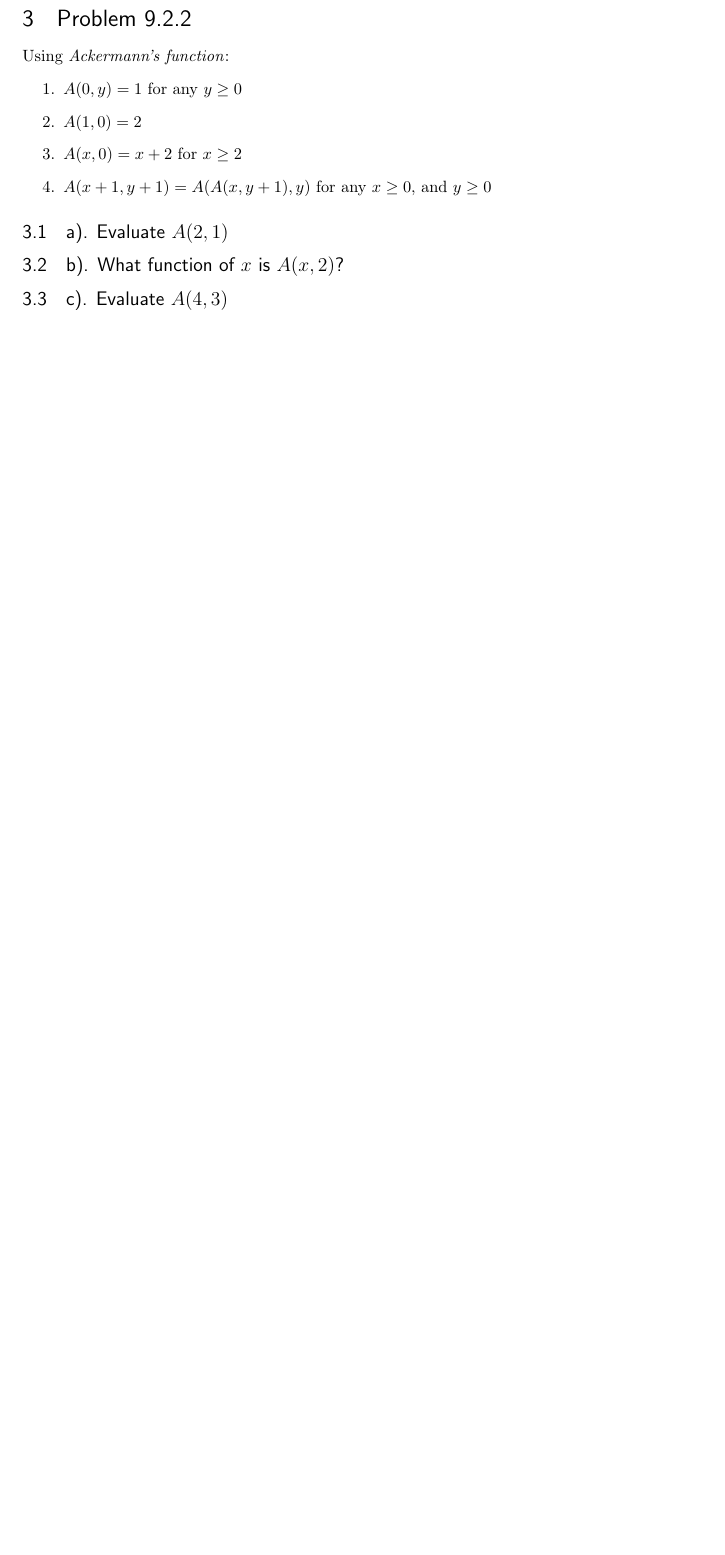
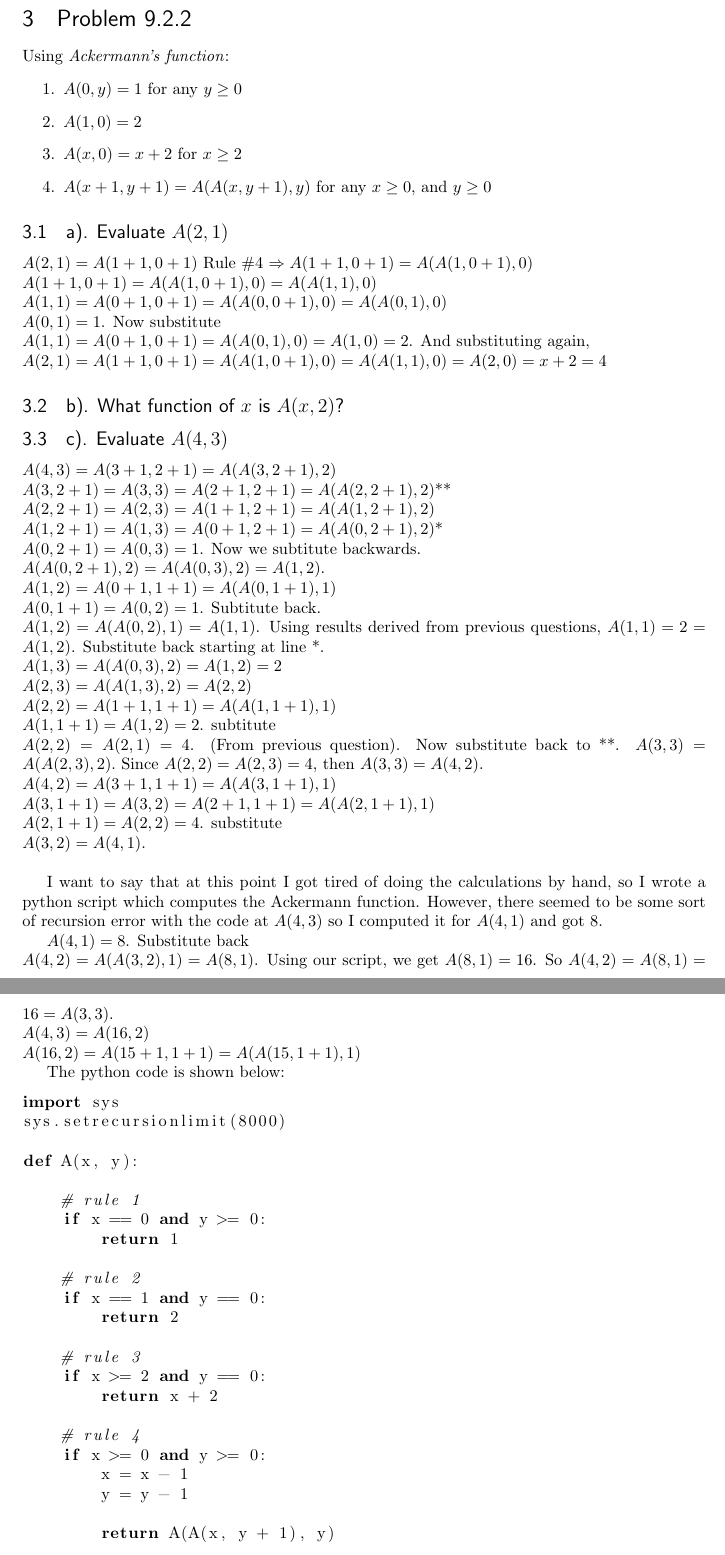
Before and after one commit to lgdillin/Formal-Languages, a LaTeX problem sheet (Homework10.tex): part of the page before the commit and two parts of pages 2 and 3 of 3 after it, the two joined at a grey line, cut so that both start at the same text, the shorter picture padded with empty space. Compiled offline with pdfLaTeX.

Commit message:
almost done

```diff
--- a/Homework10.tex
+++ b/Homework10.tex
@@ -60,6 +60,9 @@
 
 %%% graphics path
 
+\usepackage{listings}
+%\begin{lstlisting}[language=java]
+%\end{lstlisting}
 
 %%% END Article customizations
 
@@ -117,6 +121,70 @@ Using \textit{Ackermann's function}:
 \item $A(x+1,y+1)=A(A(x,y+1),y)$ for any $x \geq 0$, and $y \geq 0$
 \end{enumerate}
 \subsection{a). Evaluate $A(2,1)$}
+$A(2,1)=A(1+1, 0+1)$ Rule \#4 $\Rightarrow A(1+1, 0+1) = A(A(1, 0+1), 0)$ \\
+$A(1+1, 0+1) = A(A(1, 0+1), 0) = A(A(1,1), 0)$ \\
+$A(1,1) = A(0+1, 0+1) = A(A(0, 0+1), 0) = A(A(0,1),0)$ \\
+$A(0,1) = 1$. Now substitute \\
+$A(1,1) = A(0+1, 0+1) = A(A(0, 1),0) = A(1,0) = 2$. And substituting again, \\
+$A(2,1) = A(1+1, 0+1) = A(A(1, 0+1), 0) = A(A(1,1), 0) = A(2, 0) = x+2 = 4$
 \subsection{b). What function of $x$ is $A(x,2)$?}
 \subsection{c). Evaluate $A(4,3)$}
+$A(4,3) = A(3+1,2+1) = A(A(3,2+1), 2)$ \\
+$A(3, 2+1) = A(3, 3) = A(2+1, 2+1) = A(A(2, 2+1), 2)$** \\
+$A(2, 2+1) = A(2,3) = A(1+1, 2+1) = A(A(1, 2+1), 2)$ \\
+$A(1, 2+1) = A(1,3) = A(0+1, 2+1) = A(A(0, 2+1), 2)$*\\
+$A(0, 2+1) = A(0,3) = 1$.  Now we subtitute backwards. \\
+$A(A(0, 2+1), 2) = A(A(0,3),2) = A(1,2)$. \\
+$A(1,2) = A(0+1, 1+1) = A(A(0, 1+1), 1)$ \\
+$A(0, 1+1) = A(0,2) = 1$. Subtitute back. \\
+$A(1,2) = A(A(0,2), 1) = A(1,1)$. Using results derived from previous questions, $A(1,1) = 2 = A(1,2)$.  Substitute back starting at line *.\\
+$A(1,3) = A(A(0, 3), 2) = A(1,2) = 2$ \\
+$A(2,3) = A(A(1,3),2) = A(2,2)$ \\
+$A(2,2) = A(1+1, 1+1) = A(A(1, 1+1), 1)$ \\
+$A(1, 1+1) = A(1,2) = 2$. subtitute \\
+$A(2,2) = A(2, 1) = 4$. (From previous question). Now substitute back to **.
+$A(3,3) = A(A(2,3), 2).$ Since $A(2,2) = A(2,3) = 4$, then $A(3,3) = A(4, 2)$. \\
+$A(4,2) = A(3+1, 1+1) = A(A(3, 1+1), 1)$ \\
+$A(3, 1+1) = A(3, 2) = A(2+1, 1+1) = A(A(2, 1+1), 1)$ \\
+$A(2, 1+1) = A(2,2) = 4$. substitute \\
+$A(3,2) = A(4, 1).$\\
+
+I want to say that at this point I got tired of doing the calculations by hand, so I wrote a python script which computes the Ackermann function.  However, there seemed to be some sort of recursion error with the code at $A(4,3)$ so I computed it for $A(4,1)$ and got 8.
+
+$A(4,1)=8$. Substitute back \\
+$A(4,2) = A(A(3,2), 1) = A(8, 1)$. Using our script, we get $A(8,1) =16$. So $A(4,2) = A(8,1) = 16 = A(3,3)$. \\
+$A(4,3) = A(16, 2)$ \\
+$A(16, 2) =  A(15 + 1, 1 + 1) = A(A(15, 1+1), 1)$
+
+The python code is shown below:
+\begin{lstlisting}[language=python]
+import sys
+sys.setrecursionlimit(8000)
+
+def A(x, y):
+
+    # rule 1
+    if x == 0 and y >= 0:
+        return 1
+
+    # rule 2
+    if x == 1 and y == 0:
+        return 2
+
+    # rule 3
+    if x >= 2 and y == 0:
+        return x + 2
+
+    # rule 4
+    if x >= 0 and y >= 0:
+        x = x - 1
+        y = y - 1
+
+        return A(A(x, y + 1), y)
+
+    raise Exception('Something terrible happened!')
+
+print(A(16,2))
+\end{lstlisting}
+
 \end{document}
```
Also changed, not shown: code/ackermann.py (added, +28 -0 lines), Homework10.pdf, Homework10.tex (3 more changed lines), 3 other files.
